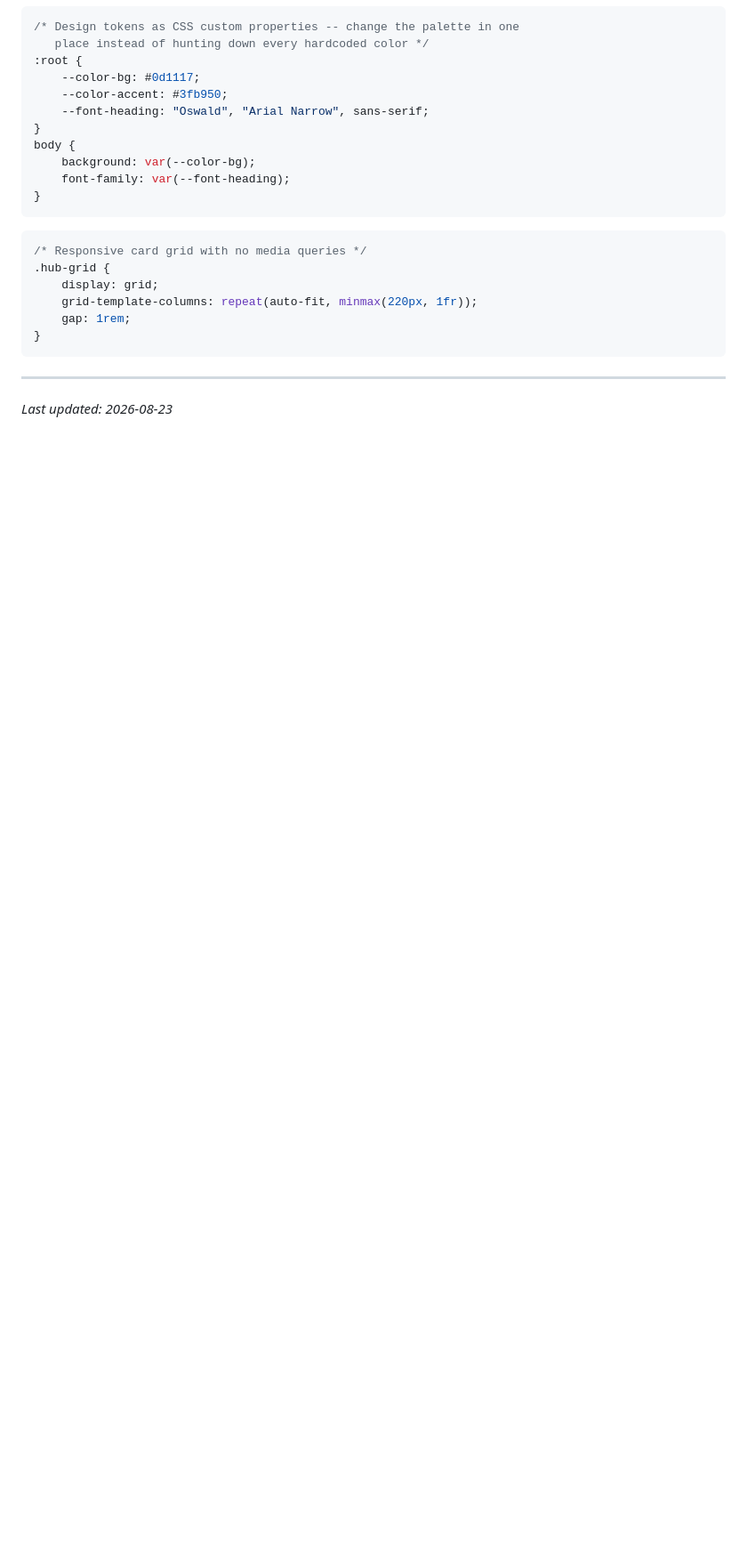
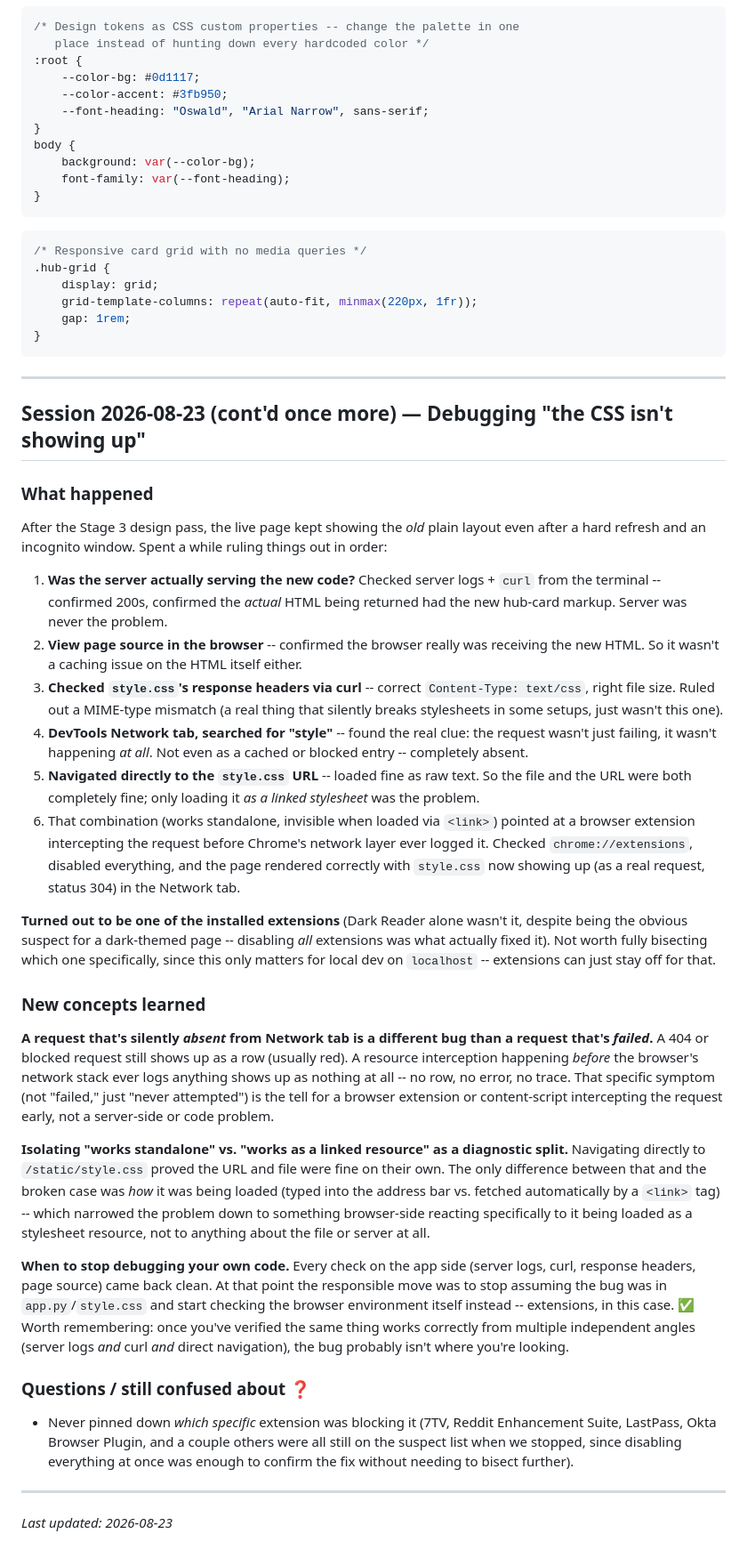
Before and after one commit to pathub-stack/dynasty-dashboard, a Markdown page: LEARNING_NOTES.md, the part around the change. Shown at 89% size. GitHub-like rendering; blank space fills up the shorter version.

Commit message:
Log browser-extension debugging session for Stage 3 CSS

````diff
--- a/LEARNING_NOTES.md
+++ b/LEARNING_NOTES.md
@@ -924,4 +924,81 @@ body {
 ```
 
 ---
+
+## Session 2026-08-23 (cont'd once more) — Debugging "the CSS isn't showing up"
+
+### What happened
+
+After the Stage 3 design pass, the live page kept showing the *old*
+plain layout even after a hard refresh and an incognito window. Spent a
+while ruling things out in order:
+
+1. **Was the server actually serving the new code?** Checked server
+   logs + `curl` from the terminal -- confirmed 200s, confirmed the
+   *actual* HTML being returned had the new hub-card markup. Server was
+   never the problem.
+2. **View page source in the browser** -- confirmed the browser really
+   was receiving the new HTML. So it wasn't a caching issue on the HTML
+   itself either.
+3. **Checked `style.css`'s response headers via curl** -- correct
+   `Content-Type: text/css`, right file size. Ruled out a MIME-type
+   mismatch (a real thing that silently breaks stylesheets in some
+   setups, just wasn't this one).
+4. **DevTools Network tab, searched for "style"** -- found the real
+   clue: the request wasn't just failing, it wasn't happening *at all*.
+   Not even as a cached or blocked entry -- completely absent.
+5. **Navigated directly to the `style.css` URL** -- loaded fine as raw
+   text. So the file and the URL were both completely fine; only
+   loading it *as a linked stylesheet* was the problem.
+6. That combination (works standalone, invisible when loaded via
+   `<link>`) pointed at a browser extension intercepting the request
+   before Chrome's network layer ever logged it. Checked
+   `chrome://extensions`, disabled everything, and the page rendered
+   correctly with `style.css` now showing up (as a real request, status
+   304) in the Network tab.
+
+**Turned out to be one of the installed extensions** (Dark Reader alone
+wasn't it, despite being the obvious suspect for a dark-themed page --
+disabling *all* extensions was what actually fixed it). Not worth fully
+bisecting which one specifically, since this only matters for local dev
+on `localhost` -- extensions can just stay off for that.
+
+### New concepts learned
+
+**A request that's silently *absent* from Network tab is a different
+bug than a request that's *failed*.** A 404 or blocked request still
+shows up as a row (usually red). A resource interception happening
+*before* the browser's network stack ever logs anything shows up as
+nothing at all -- no row, no error, no trace. That specific
+symptom (not "failed," just "never attempted") is the tell for a
+browser extension or content-script intercepting the request early,
+not a server-side or code problem.
+
+**Isolating "works standalone" vs. "works as a linked resource" as a
+diagnostic split.** Navigating directly to `/static/style.css` proved
+the URL and file were fine on their own. The only difference between
+that and the broken case was *how* it was being loaded (typed into the
+address bar vs. fetched automatically by a `<link>` tag) -- which
+narrowed the problem down to something browser-side reacting
+specifically to it being loaded as a stylesheet resource, not to
+anything about the file or server at all.
+
+**When to stop debugging your own code.** Every check on the app side
+(server logs, curl, response headers, page source) came back clean.
+At that point the responsible move was to stop assuming the bug was in
+`app.py`/`style.css` and start checking the browser environment itself
+instead -- extensions, in this case. ✅ Worth remembering: once you've
+verified the same thing works correctly from multiple independent
+angles (server logs *and* curl *and* direct navigation), the bug
+probably isn't where you're looking.
+
+### Questions / still confused about ❓
+
+- Never pinned down *which specific* extension was blocking it (7TV,
+  Reddit Enhancement Suite, LastPass, Okta Browser Plugin, and a couple
+  others were all still on the suspect list when we stopped, since
+  disabling everything at once was enough to confirm the fix without
+  needing to bisect further).
+
+---
 *Last updated: 2026-08-23*
````
